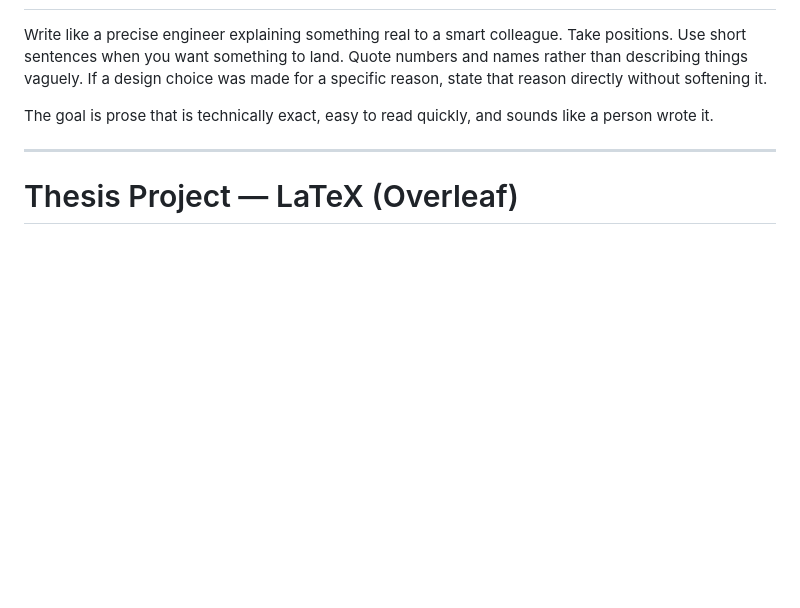
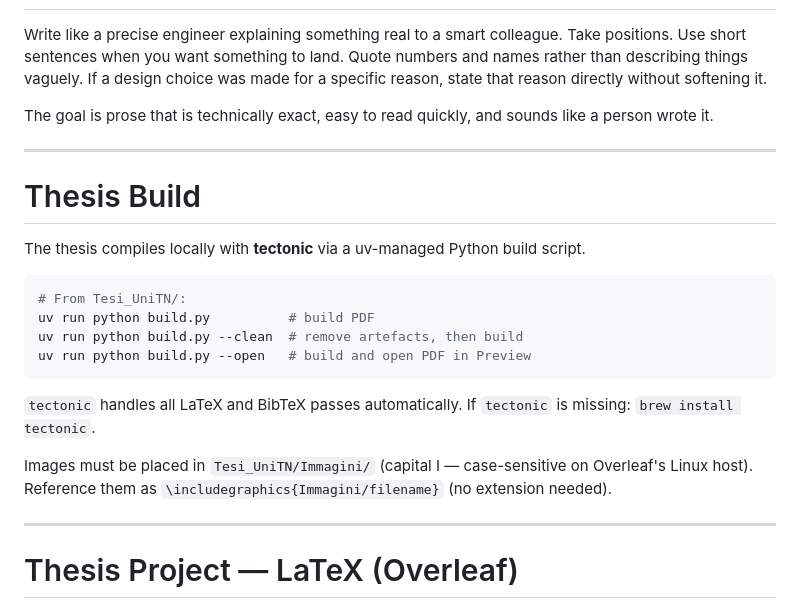
Before and after one commit to ettoremiglioranza1012/Thesis, a Markdown page: CLAUDE.md, the part around the change. Drawn GitHub-style; blank space fills up the shorter version.

Commit message:
Add thesis build instructions to CLAUDE.md
Co-Authored-By: Claude Sonnet 4.6 <noreply@anthropic.com>

````diff
--- a/CLAUDE.md
+++ b/CLAUDE.md
@@ -46,6 +46,23 @@ The goal is prose that is technically exact, easy to read quickly, and sounds li
 
 ---
 
+# Thesis Build
+
+The thesis compiles locally with **tectonic** via a uv-managed Python build script.
+
+```bash
+# From Tesi_UniTN/:
+uv run python build.py          # build PDF
+uv run python build.py --clean  # remove artefacts, then build
+uv run python build.py --open   # build and open PDF in Preview
+```
+
+`tectonic` handles all LaTeX and BibTeX passes automatically. If `tectonic` is missing: `brew install tectonic`.
+
+Images must be placed in `Tesi_UniTN/Immagini/` (capital I — case-sensitive on Overleaf's Linux host). Reference them as `\includegraphics{Immagini/filename}` (no extension needed).
+
+---
+
 # Thesis Project — LaTeX (Overleaf)
 
 Located in `Tesi_UniTN/`. Read these files in parallel alongside the internship documents:
````
